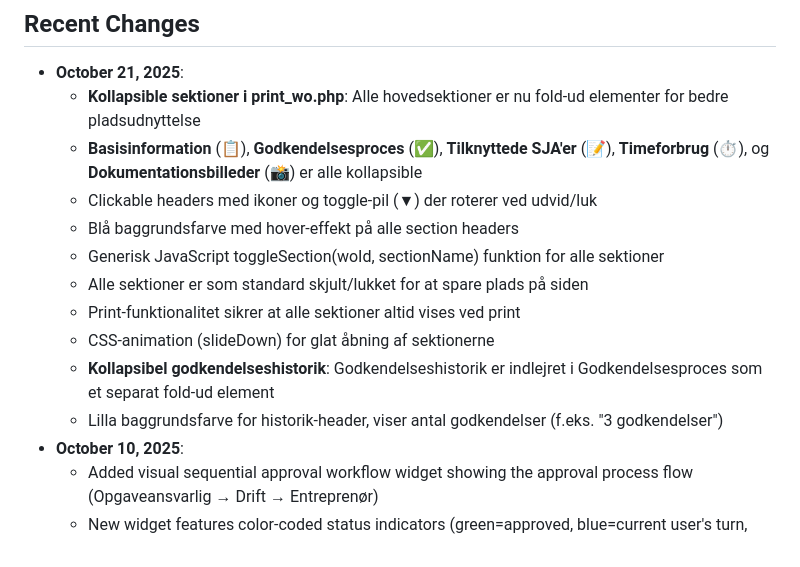
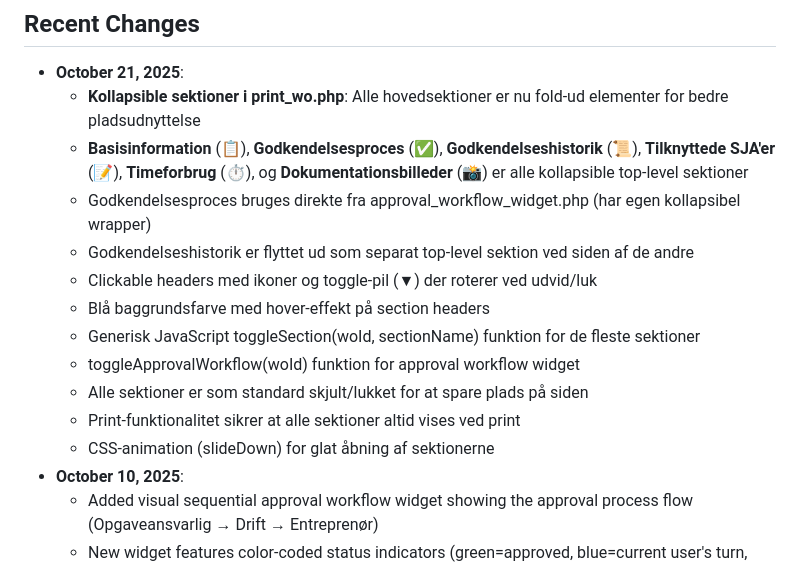
Before and after one commit to 1711821-sketch/PTW, a Markdown page: replit.md, the part around the change. Rendered like a GitHub page.

Commit message:
Improve collapsible sections in print view for better usability
Update `replit.md` to reflect changes in `print_wo.php`, including adding "Godkendelseshistorik" as a separate collapsible section, introducing a dedicated `toggleApprovalWorkflow` function, and adjusting the section list.

Replit-Commit-Author: Agent
Replit-Commit-Session-Id: 9579a3d9-4600-4903-9027-0b5d730d44f1
Replit-Commit-Checkpoint-Type: full_checkpoint
Replit-Commit-Screenshot-Url: https://storage.googleapis.com/screenshot-production-us-central1/2fa99570-c085-4e11-aea4-e716dce97fc6/9579a3d9-4600-4903-9027-0b5d730d44f1/YVsn42O

```diff
--- a/replit.md
+++ b/replit.md
@@ -9,15 +9,16 @@ Preferred communication style: Simple, everyday language.
 ## Recent Changes
 - **October 21, 2025**:
   - **Kollapsible sektioner i print_wo.php**: Alle hovedsektioner er nu fold-ud elementer for bedre pladsudnyttelse
-  - **Basisinformation** (📋), **Godkendelsesproces** (✅), **Tilknyttede SJA'er** (📝), **Timeforbrug** (⏱️), og **Dokumentationsbilleder** (📸) er alle kollapsible
+  - **Basisinformation** (📋), **Godkendelsesproces** (✅), **Godkendelseshistorik** (📜), **Tilknyttede SJA'er** (📝), **Timeforbrug** (⏱️), og **Dokumentationsbilleder** (📸) er alle kollapsible top-level sektioner
+  - Godkendelsesproces bruges direkte fra approval_workflow_widget.php (har egen kollapsibel wrapper)
+  - Godkendelseshistorik er flyttet ud som separat top-level sektion ved siden af de andre
   - Clickable headers med ikoner og toggle-pil (▼) der roterer ved udvid/luk
-  - Blå baggrundsfarve med hover-effekt på alle section headers
-  - Generisk JavaScript toggleSection(woId, sectionName) funktion for alle sektioner
+  - Blå baggrundsfarve med hover-effekt på section headers
+  - Generisk JavaScript toggleSection(woId, sectionName) funktion for de fleste sektioner
+  - toggleApprovalWorkflow(woId) funktion for approval workflow widget
   - Alle sektioner er som standard skjult/lukket for at spare plads på siden
   - Print-funktionalitet sikrer at alle sektioner altid vises ved print
   - CSS-animation (slideDown) for glat åbning af sektionerne
-  - **Kollapsibel godkendelseshistorik**: Godkendelseshistorik er indlejret i Godkendelsesproces som et separat fold-ud element
-  - Lilla baggrundsfarve for historik-header, viser antal godkendelser (f.eks. "3 godkendelser")
 - **October 10, 2025**:
   - Added visual sequential approval workflow widget showing the approval process flow (Opgaveansvarlig → Drift → Entreprenør)
   - New widget features color-coded status indicators (green=approved, blue=current user's turn, gray=pending)
```
